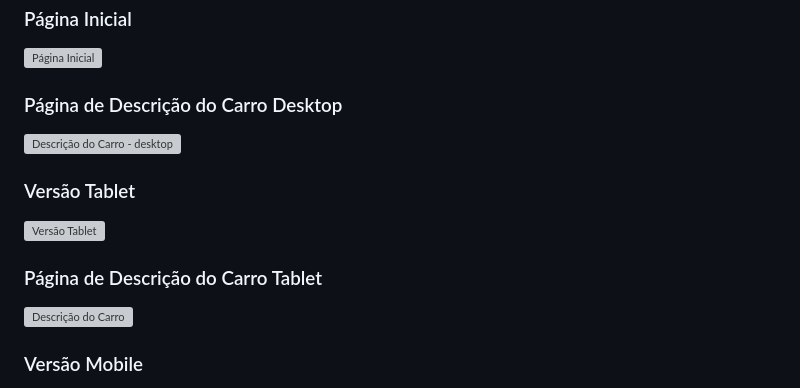
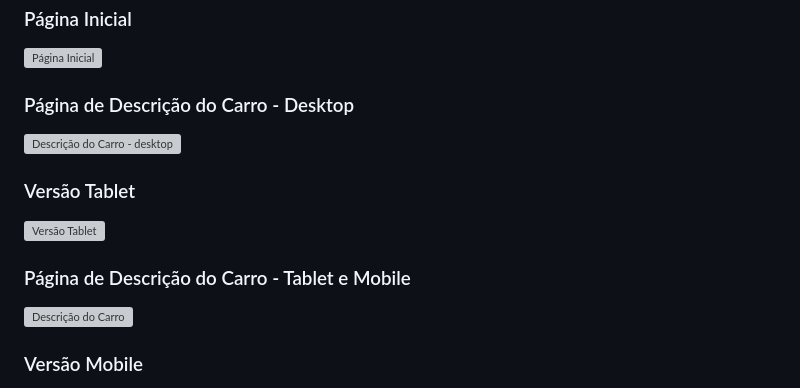
Before and after one commit to devLavinea/sitequelly, a Markdown page: README.md, the part around the change. GitHub-like rendering; grey boxes are pictures that could not be loaded.

```diff
--- a/README.md
+++ b/README.md
@@ -80,7 +80,7 @@ Aqui estão algumas capturas de tela do projeto em funcionamento:
 
 <img src="src/images/desktop.png" alt="Página Inicial" width="600"/>
 
-### Página de Descrição do Carro Desktop
+### Página de Descrição do Carro - Desktop
 
 <img src="src/images/carros-desktop.png" alt="Descrição do Carro - desktop" width="600"/>
 
@@ -89,7 +89,7 @@ Aqui estão algumas capturas de tela do projeto em funcionamento:
 
 <img src="src/images/tablet.png" alt="Versão Tablet" width="400"/>
 
-### Página de Descrição do Carro Tablet
+### Página de Descrição do Carro - Tablet e Mobile
 
 <img src="src/images/carros-mobile-tablet.png" alt="Descrição do Carro" width="600"/>
 
```
